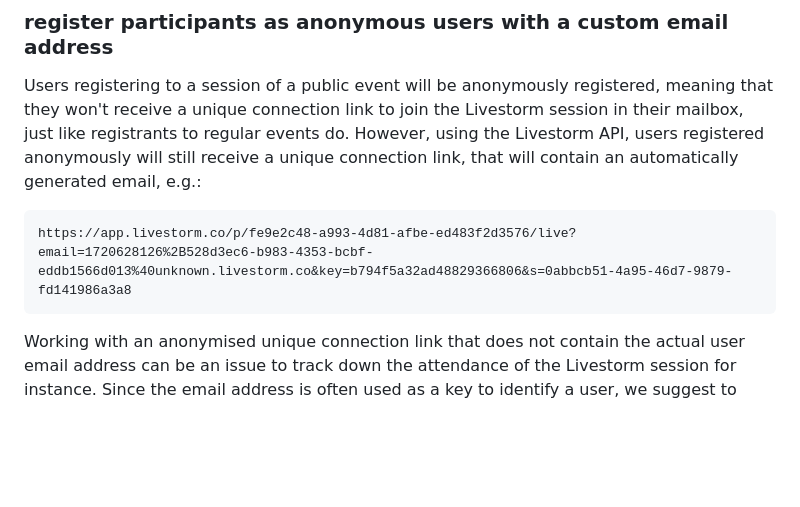
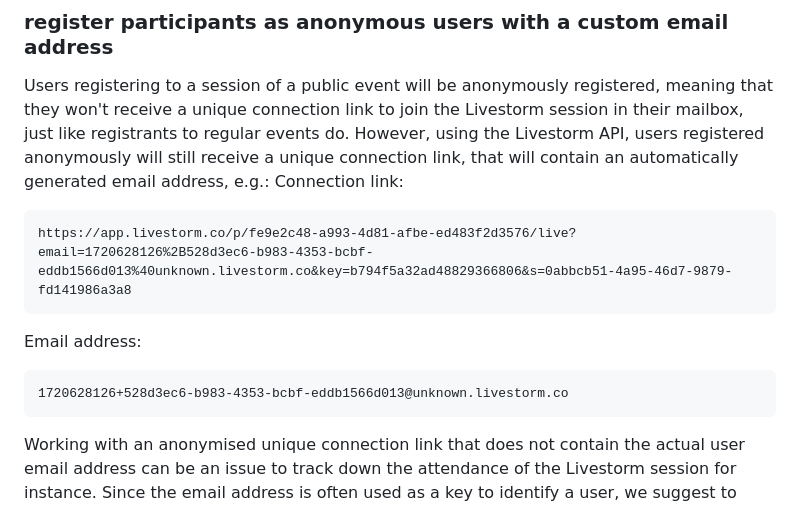
Before and after one commit to livestorm/embed_the_room_as_an_iframe, a Markdown page: README.md, the part around the change. GitHub-like rendering; blank space fills up the shorter version.

````diff
--- a/README.md
+++ b/README.md
@@ -89,9 +89,14 @@ Users registering to a session of a public event will be anonymously registered,
 meaning that they won't receive a unique connection link to join the Livestorm
 session in their mailbox, just like registrants to regular events do. However,
 using the Livestorm API, users registered anonymously will still receive a unique
-connection link, that will contain an automatically generated email, e.g.:
+connection link, that will contain an automatically generated email address, e.g.:
+Connection link:
 ```
 https://app.livestorm.co/p/fe9e2c48-a993-4d81-afbe-ed483f2d3576/live?email=1720628126%2B528d3ec6-b983-4353-bcbf-eddb1566d013%40unknown.livestorm.co&key=b794f5a32ad48829366806&s=0abbcb51-4a95-46d7-9879-fd141986a3a8
+```
+Email address:
+```
+1720628126+528d3ec6-b983-4353-bcbf-eddb1566d013@unknown.livestorm.co
 ```
 
 Working with an anonymised unique connection link that does not contain the
````
